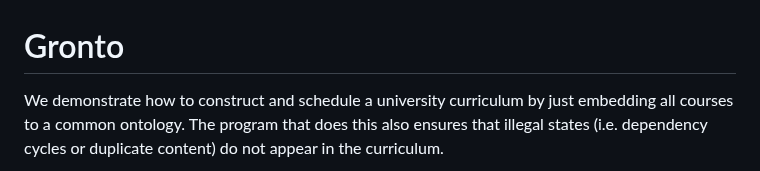
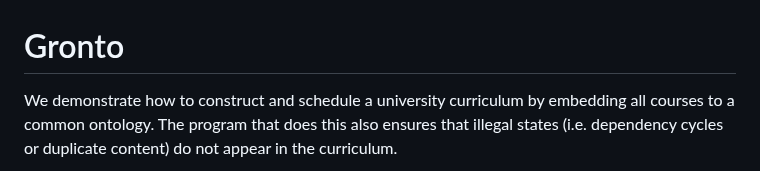
Before and after one commit to teemupaloniemi/gronto, a Markdown page: README.md, the part around the change. Rendered like a GitHub page.

Commit message:
Simpler language

```diff
--- a/README.md
+++ b/README.md
@@ -1,6 +1,6 @@
 # Gronto
 
-We demonstrate how to construct and schedule a university curriculum by just
+We demonstrate how to construct and schedule a university curriculum by
 embedding all courses to a common ontology. The program that does this also
 ensures that illegal states (i.e. dependency cycles or duplicate content) do
 not appear in the curriculum.
```
